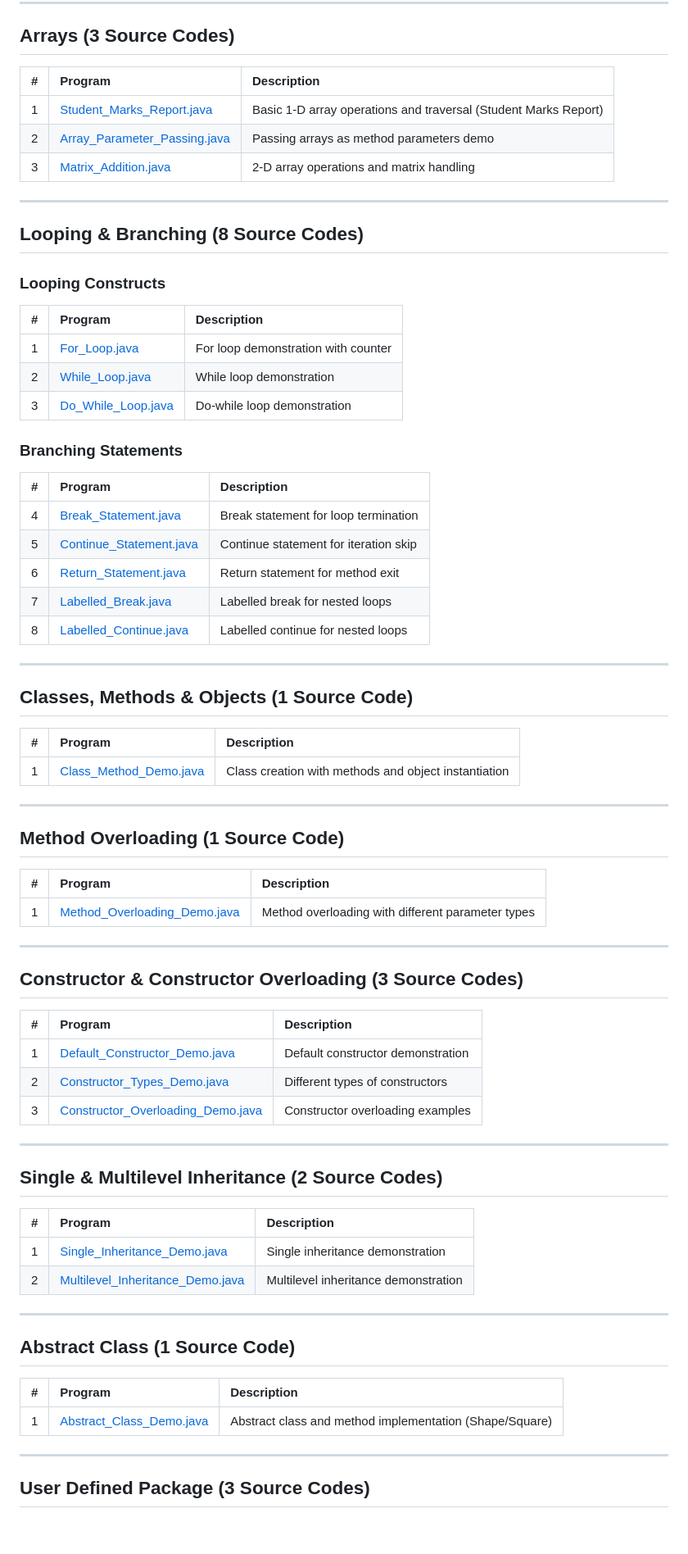
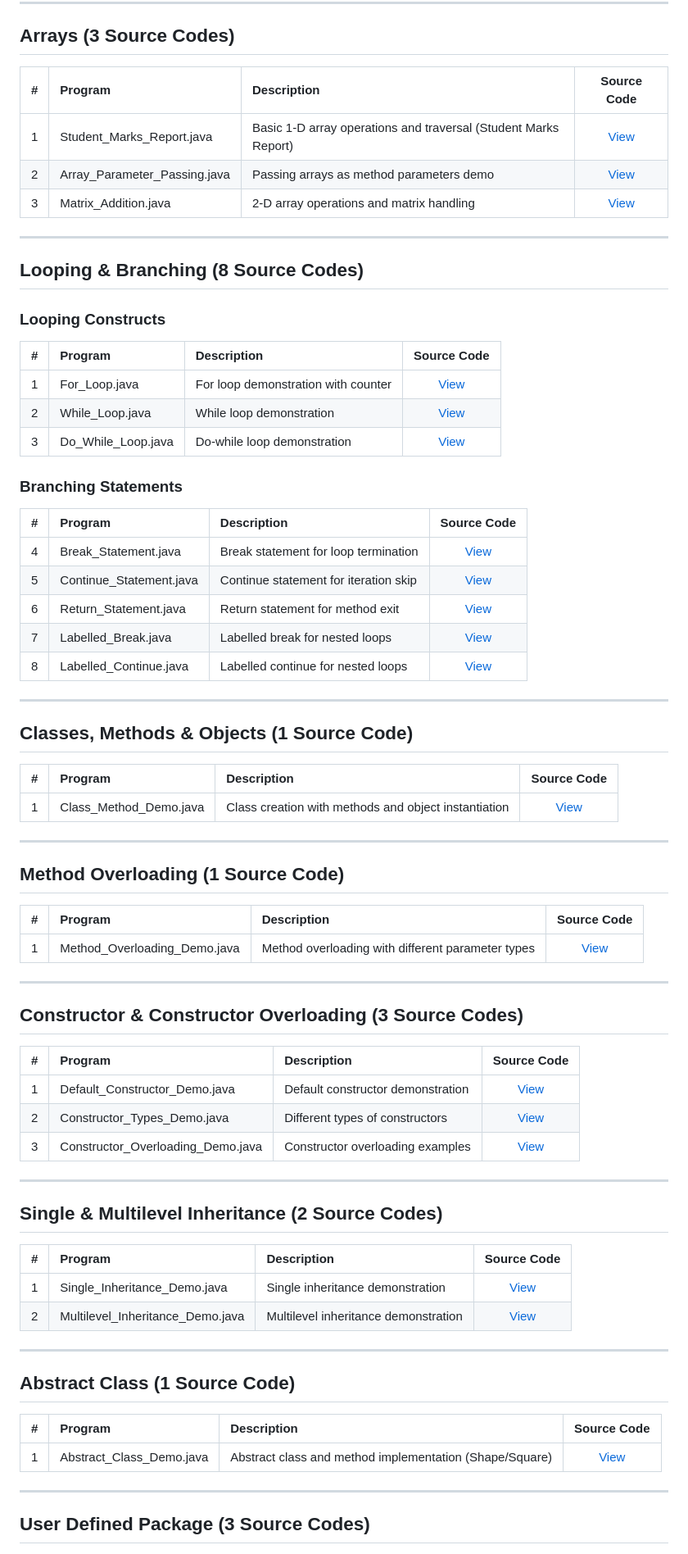
Before and after one commit to Amey-Thakur/OOPM-JAVA-LAB, a Markdown page: OOPM Lab/README.md, the part around one of its changes. Shown at 82% size. Drawn GitHub-style; blank space fills up the shorter version.

Commit message:
Standardize OOPM Lab experiment tables

```diff
--- a/OOPM Lab/README.md
+++ b/OOPM Lab/README.md
@@ -90,11 +90,11 @@ appletviewer Fill_Color_Applet.html
      ========================================================================================= -->
 ## Arrays (3 Source Codes)
 
-| # | Program | Description |
-|:---|:---|:---|
-| 1 | [Student_Marks_Report.java](One-Dimensional-Array/Student_Marks_Report.java) | Basic 1-D array operations and traversal (Student Marks Report) |
-| 2 | [Array_Parameter_Passing.java](One-Dimensional-Array/Array_Parameter_Passing.java) | Passing arrays as method parameters demo |
-| 3 | [Matrix_Addition.java](Two-Dimensional-Array/Matrix_Addition.java) | 2-D array operations and matrix handling |
+| # | Program | Description | Source Code |
+|:---|:---|:---|:-:|
+| 1 | Student_Marks_Report.java | Basic 1-D array operations and traversal (Student Marks Report) | [View](One-Dimensional-Array/Student_Marks_Report.java) |
+| 2 | Array_Parameter_Passing.java | Passing arrays as method parameters demo | [View](One-Dimensional-Array/Array_Parameter_Passing.java) |
+| 3 | Matrix_Addition.java | 2-D array operations and matrix handling | [View](Two-Dimensional-Array/Matrix_Addition.java) |
 
 ---
 
@@ -105,21 +105,21 @@ appletviewer Fill_Color_Applet.html
 
 ### Looping Constructs
 
-| # | Program | Description |
-|:---|:---|:---|
-| 1 | [For_Loop.java](Looping-And-Branching/Looping/For_Loop.java) | For loop demonstration with counter |
-| 2 | [While_Loop.java](Looping-And-Branching/Looping/While_Loop.java) | While loop demonstration |
-| 3 | [Do_While_Loop.java](Looping-And-Branching/Looping/Do_While_Loop.java) | Do-while loop demonstration |
+| # | Program | Description | Source Code |
+|:---|:---|:---|:-:|
+| 1 | For_Loop.java | For loop demonstration with counter | [View](Looping-And-Branching/Looping/For_Loop.java) |
+| 2 | While_Loop.java | While loop demonstration | [View](Looping-And-Branching/Looping/While_Loop.java) |
+| 3 | Do_While_Loop.java | Do-while loop demonstration | [View](Looping-And-Branching/Looping/Do_While_Loop.java) |
 
 ### Branching Statements
 
-| # | Program | Description |
-|:---|:---|:---|
-| 4 | [Break_Statement.java](Looping-And-Branching/Branching/Break_Statement.java) | Break statement for loop termination |
-| 5 | [Continue_Statement.java](Looping-And-Branching/Branching/Continue_Statement.java) | Continue statement for iteration skip |
-| 6 | [Return_Statement.java](Looping-And-Branching/Branching/Return_Statement.java) | Return statement for method exit |
-| 7 | [Labelled_Break.java](Looping-And-Branching/Branching/Labelled_Break.java) | Labelled break for nested loops |
-| 8 | [Labelled_Continue.java](Looping-And-Branching/Branching/Labelled_Continue.java) | Labelled continue for nested loops |
+| # | Program | Description | Source Code |
+|:---|:---|:---|:-:|
+| 4 | Break_Statement.java | Break statement for loop termination | [View](Looping-And-Branching/Branching/Break_Statement.java) |
+| 5 | Continue_Statement.java | Continue statement for iteration skip | [View](Looping-And-Branching/Branching/Continue_Statement.java) |
+| 6 | Return_Statement.java | Return statement for method exit | [View](Looping-And-Branching/Branching/Return_Statement.java) |
+| 7 | Labelled_Break.java | Labelled break for nested loops | [View](Looping-And-Branching/Branching/Labelled_Break.java) |
+| 8 | Labelled_Continue.java | Labelled continue for nested loops | [View](Looping-And-Branching/Branching/Labelled_Continue.java) |
 
 ---
 
@@ -128,9 +128,9 @@ appletviewer Fill_Color_Applet.html
      ========================================================================================= -->
 ## Classes, Methods & Objects (1 Source Code)
 
-| # | Program | Description |
-|:---|:---|:---|
-| 1 | [Class_Method_Demo.java](Classes-Methods-And-Objects/Class_Method_Demo.java) | Class creation with methods and object instantiation |
+| # | Program | Description | Source Code |
+|:---|:---|:---|:-:|
+| 1 | Class_Method_Demo.java | Class creation with methods and object instantiation | [View](Classes-Methods-And-Objects/Class_Method_Demo.java) |
 
 ---
 
@@ -139,9 +139,9 @@ appletviewer Fill_Color_Applet.html
      ========================================================================================= -->
 ## Method Overloading (1 Source Code)
 
-| # | Program | Description |
-|:---|:---|:---|
-| 1 | [Method_Overloading_Demo.java](Method-Overloading/Method_Overloading_Demo.java) | Method overloading with different parameter types |
+| # | Program | Description | Source Code |
+|:---|:---|:---|:-:|
+| 1 | Method_Overloading_Demo.java | Method overloading with different parameter types | [View](Method-Overloading/Method_Overloading_Demo.java) |
 
 ---
 
@@ -150,11 +150,11 @@ appletviewer Fill_Color_Applet.html
      ========================================================================================= -->
 ## Constructor & Constructor Overloading (3 Source Codes)
 
-| # | Program | Description |
-|:---|:---|:---|
-| 1 | [Default_Constructor_Demo.java](Constructor-And-Constructor-Overloading/Default_Constructor_Demo.java) | Default constructor demonstration |
-| 2 | [Constructor_Types_Demo.java](Constructor-And-Constructor-Overloading/Constructor_Types_Demo.java) | Different types of constructors |
-| 3 | [Constructor_Overloading_Demo.java](Constructor-And-Constructor-Overloading/Constructor_Overloading_Demo.java) | Constructor overloading examples |
+| # | Program | Description | Source Code |
+|:---|:---|:---|:-:|
+| 1 | Default_Constructor_Demo.java | Default constructor demonstration | [View](Constructor-And-Constructor-Overloading/Default_Constructor_Demo.java) |
+| 2 | Constructor_Types_Demo.java | Different types of constructors | [View](Constructor-And-Constructor-Overloading/Constructor_Types_Demo.java) |
+| 3 | Constructor_Overloading_Demo.java | Constructor overloading examples | [View](Constructor-And-Constructor-Overloading/Constructor_Overloading_Demo.java) |
 
 ---
 
@@ -163,10 +163,10 @@ appletviewer Fill_Color_Applet.html
      ========================================================================================= -->
 ## Single & Multilevel Inheritance (2 Source Codes)
 
-| # | Program | Description |
-|:---|:---|:---|
-| 1 | [Single_Inheritance_Demo.java](Single-And-Multilevel-Inheritance/Single_Inheritance_Demo.java) | Single inheritance demonstration |
-| 2 | [Multilevel_Inheritance_Demo.java](Single-And-Multilevel-Inheritance/Multilevel_Inheritance_Demo.java) | Multilevel inheritance demonstration |
+| # | Program | Description | Source Code |
+|:---|:---|:---|:-:|
+| 1 | Single_Inheritance_Demo.java | Single inheritance demonstration | [View](Single-And-Multilevel-Inheritance/Single_Inheritance_Demo.java) |
+| 2 | Multilevel_Inheritance_Demo.java | Multilevel inheritance demonstration | [View](Single-And-Multilevel-Inheritance/Multilevel_Inheritance_Demo.java) |
 
 ---
 
@@ -175,9 +175,9 @@ appletviewer Fill_Color_Applet.html
      ========================================================================================= -->
 ## Abstract Class (1 Source Code)
 
-| # | Program | Description |
-|:---|:---|:---|
-| 1 | [Abstract_Class_Demo.java](Abstract-Class/Abstract_Class_Demo.java) | Abstract class and method implementation (Shape/Square) |
+| # | Program | Description | Source Code |
+|:---|:---|:---|:-:|
+| 1 | Abstract_Class_Demo.java | Abstract class and method implementation (Shape/Square) | [View](Abstract-Class/Abstract_Class_Demo.java) |
 
 ---
 
```
Also changed, not shown: other parts of OOPM Lab/README.md (+31 -31 lines).
